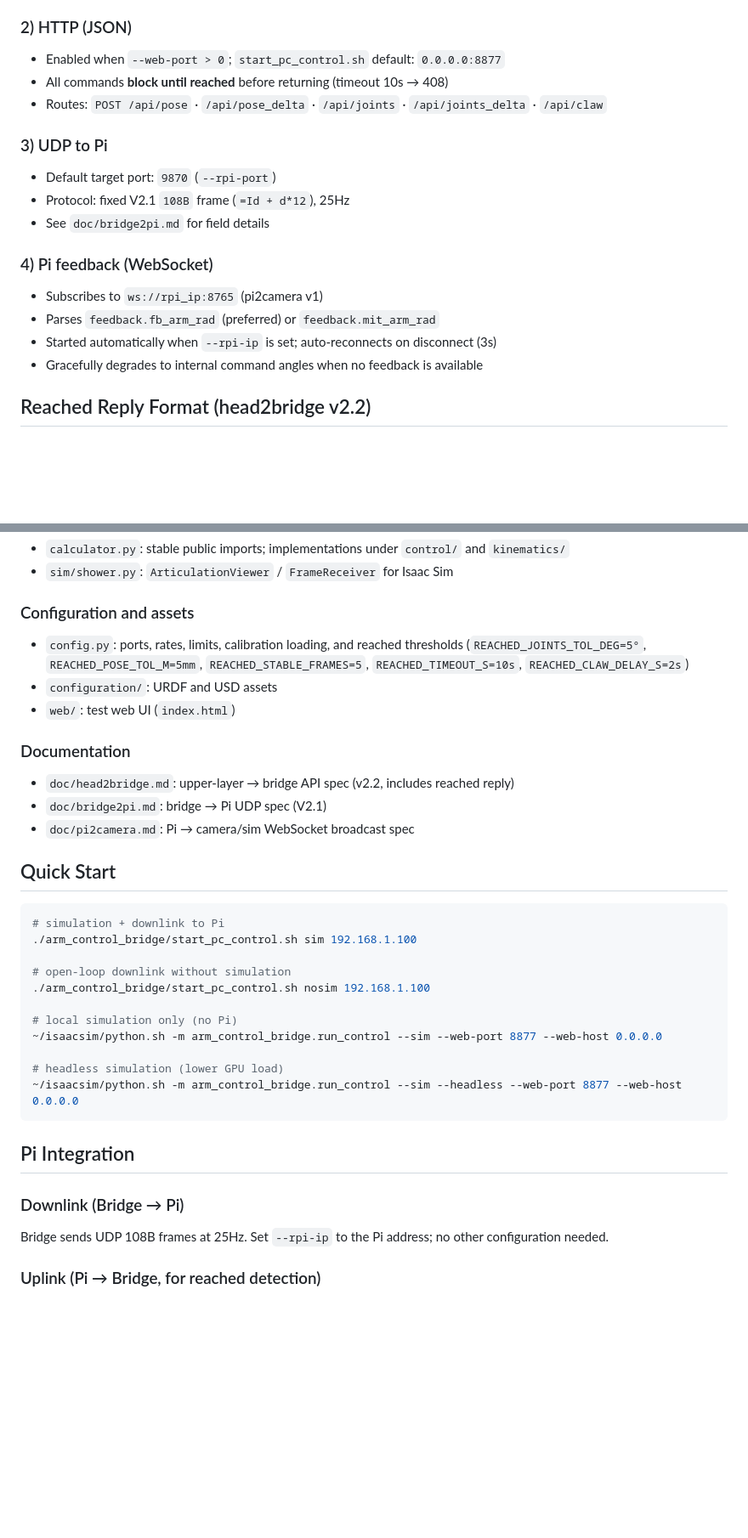
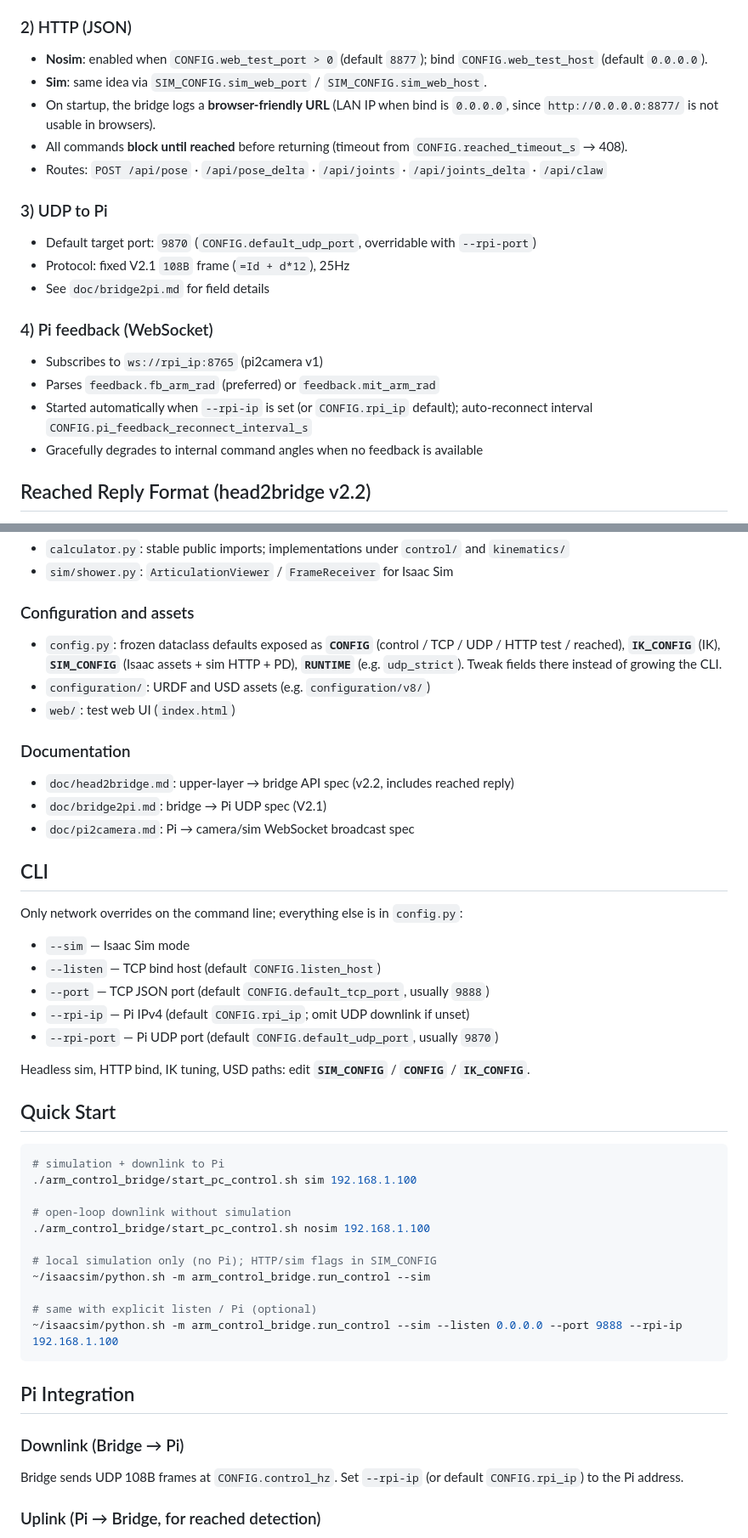
Before and after one commit to Edsion665/icecream_arm, a Markdown page: README.md, 2 parts joined by grey strips. Shown at 85% size. Rendered like a GitHub page; blank space fills up the shorter version.

````diff
--- a/README.md
+++ b/README.md
@@ -49,13 +49,15 @@ io/pi_feedback.py (daemon thread)                                    │
 
 ### 2) HTTP (JSON)
 
-- Enabled when `--web-port > 0`; `start_pc_control.sh` default: `0.0.0.0:8877`
-- All commands **block until reached** before returning (timeout 10s → 408)
+- **Nosim**: enabled when `CONFIG.web_test_port > 0` (default `8877`); bind `CONFIG.web_test_host` (default `0.0.0.0`).
+- **Sim**: same idea via `SIM_CONFIG.sim_web_port` / `SIM_CONFIG.sim_web_host`.
+- On startup, the bridge logs a **browser-friendly URL** (LAN IP when bind is `0.0.0.0`, since `http://0.0.0.0:8877/` is not usable in browsers).
+- All commands **block until reached** before returning (timeout from `CONFIG.reached_timeout_s` → 408).
 - Routes: `POST /api/pose` · `/api/pose_delta` · `/api/joints` · `/api/joints_delta` · `/api/claw`
 
 ### 3) UDP to Pi
 
-- Default target port: `9870` (`--rpi-port`)
+- Default target port: `9870` (`CONFIG.default_udp_port`, overridable with `--rpi-port`)
 - Protocol: fixed V2.1 `108B` frame (`=Id + d*12`), 25Hz
 - See `doc/bridge2pi.md` for field details
 
@@ -63,7 +65,7 @@ io/pi_feedback.py (daemon thread)                                    │
 
 - Subscribes to `ws://rpi_ip:8765` (pi2camera v1)
 - Parses `feedback.fb_arm_rad` (preferred) or `feedback.mit_arm_rad`
-- Started automatically when `--rpi-ip` is set; auto-reconnects on disconnect (3s)
+- Started automatically when `--rpi-ip` is set (or `CONFIG.rpi_ip` default); auto-reconnect interval `CONFIG.pi_feedback_reconnect_interval_s`
 - Gracefully degrades to internal command angles when no feedback is available
 
 ## Reached Reply Format (head2bridge v2.2)
@@ -122,8 +124,8 @@ Reached detection rules:
 
 ### Configuration and assets
 
-- `config.py`: ports, rates, limits, calibration loading, and reached thresholds (`REACHED_JOINTS_TOL_DEG=5°`, `REACHED_POSE_TOL_M=5mm`, `REACHED_STABLE_FRAMES=5`, `REACHED_TIMEOUT_S=10s`, `REACHED_CLAW_DELAY_S=2s`)
-- `configuration/`: URDF and USD assets
+- `config.py`: frozen dataclass defaults exposed as **`CONFIG`** (control / TCP / UDP / HTTP test / reached), **`IK_CONFIG`** (IK), **`SIM_CONFIG`** (Isaac assets + sim HTTP + PD), **`RUNTIME`** (e.g. `udp_strict`). Tweak fields there instead of growing the CLI.
+- `configuration/`: URDF and USD assets (e.g. `configuration/v8/`)
 - `web/`: test web UI (`index.html`)
 
 ### Documentation
@@ -131,6 +133,18 @@ Reached detection rules:
 - `doc/head2bridge.md`: upper-layer → bridge API spec (v2.2, includes reached reply)
 - `doc/bridge2pi.md`: bridge → Pi UDP spec (V2.1)
 - `doc/pi2camera.md`: Pi → camera/sim WebSocket broadcast spec
+
+## CLI
+
+Only network overrides on the command line; everything else is in `config.py`:
+
+- `--sim` — Isaac Sim mode
+- `--listen` — TCP bind host (default `CONFIG.listen_host`)
+- `--port` — TCP JSON port (default `CONFIG.default_tcp_port`, usually `9888`)
+- `--rpi-ip` — Pi IPv4 (default `CONFIG.rpi_ip`; omit UDP downlink if unset)
+- `--rpi-port` — Pi UDP port (default `CONFIG.default_udp_port`, usually `9870`)
+
+Headless sim, HTTP bind, IK tuning, USD paths: edit **`SIM_CONFIG`** / **`CONFIG`** / **`IK_CONFIG`**.
 
 ## Quick Start
 
@@ -141,18 +155,18 @@ Reached detection rules:
 # open-loop downlink without simulation
 ./arm_control_bridge/start_pc_control.sh nosim 192.168.1.100
 
-# local simulation only (no Pi)
-~/isaacsim/python.sh -m arm_control_bridge.run_control --sim --web-port 8877 --web-host 0.0.0.0
+# local simulation only (no Pi); HTTP/sim flags in SIM_CONFIG
+~/isaacsim/python.sh -m arm_control_bridge.run_control --sim
 
-# headless simulation (lower GPU load)
-~/isaacsim/python.sh -m arm_control_bridge.run_control --sim --headless --web-port 8877 --web-host 0.0.0.0
+# same with explicit listen / Pi (optional)
+~/isaacsim/python.sh -m arm_control_bridge.run_control --sim --listen 0.0.0.0 --port 9888 --rpi-ip 192.168.1.100
 ```
 
 ## Pi Integration
 
 ### Downlink (Bridge → Pi)
 
-Bridge sends UDP 108B frames at 25Hz. Set `--rpi-ip` to the Pi address; no other configuration needed.
+Bridge sends UDP 108B frames at `CONFIG.control_hz`. Set `--rpi-ip` (or default `CONFIG.rpi_ip`) to the Pi address.
 
 ### Uplink (Pi → Bridge, for reached detection)
 
````
Also changed, not shown: README_zh.md (+25 -11 lines).
